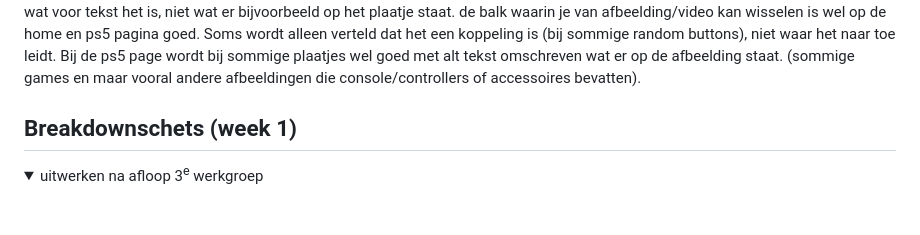
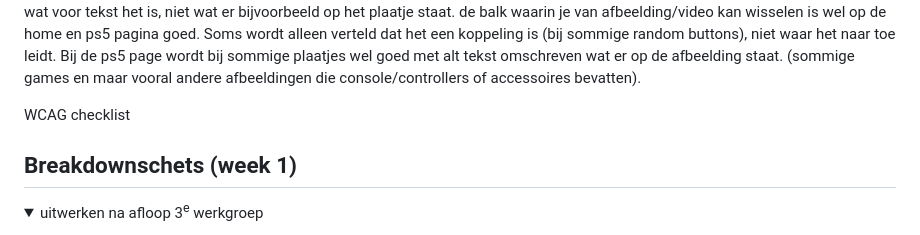
Before and after one commit to JayFaasen/frontend_her, a Markdown page: README.md, the part around the change. Rendered like a GitHub page; folded sections open; blank space fills up the shorter version.

Commit message:
update ReadMe
Added WCAG checklist section to README.md

```diff
--- a/README.md
+++ b/README.md
@@ -67,6 +67,7 @@ Screenreader homepage & PS5 page
 Nadat ik de screenreader heb aangezet, ben ik begonnen met het testen van de navigatiebalk, deze deed het opzich prima, alleen bij de pijltjes omlaag per punt in de navigatie werd niks gezegd, ook bij de blauwe balk met #ITHAPPENSONPS5 werkte het niet helemaal lekker. Het werkte ook niet helemaal lekker bij de video carousel. Bij nieuwe releases op de homepagina doen de titels van de games erg raar, ook omdat ze in capslock zijn geschreven, random vakjes met tekst als je met tab of pijltjes navigeert naar onderen naar volgende stukje. Niet alle carousels zijn even goed, soms wordt alleen maar verteld wat voor tekst het is, niet wat er bijvoorbeeld op het plaatje staat. de balk waarin je van afbeelding/video kan wisselen is wel op de home en ps5 pagina goed. Soms wordt alleen verteld dat het een koppeling is (bij sommige random buttons), niet waar het naar toe leidt. Bij de ps5 page wordt bij sommige plaatjes wel goed met alt tekst omschreven wat er op de afbeelding staat. (sommige games en maar vooral andere afbeeldingen die console/controllers of accessoires bevatten).
 </details>
 
+WCAG checklist
 
 
 ## Breakdownschets (week 1)
```
